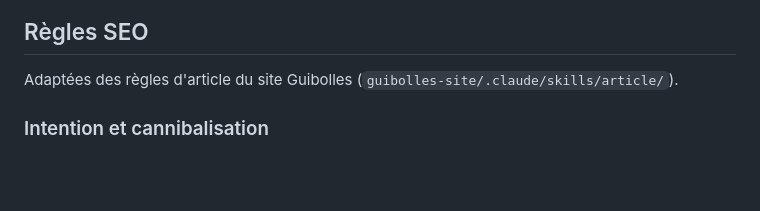
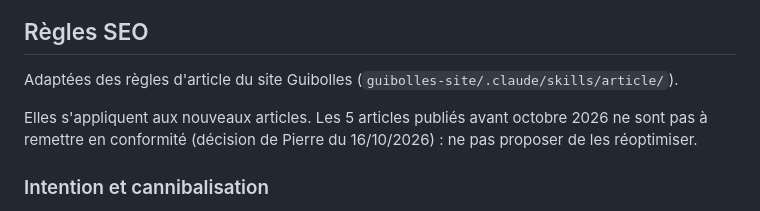
Before and after one commit to pierrg1479/mon-blog, a Markdown page: CLAUDE.md, the part around the change. GitHub-like rendering; blank space fills up the shorter version.

Commit message:
Limite les règles SEO aux nouveaux articles
Co-Authored-By: Claude Opus 5.5 <noreply@anthropic.com>

```diff
--- a/CLAUDE.md
+++ b/CLAUDE.md
@@ -35,6 +35,8 @@ Faire du blog une référence Home Assistant en français et en anglais, avec du
 ## Règles SEO
 
 Adaptées des règles d'article du site Guibolles (`guibolles-site/.claude/skills/article/`).
+
+Elles s'appliquent aux nouveaux articles. Les 5 articles publiés avant octobre 2026 ne sont pas à remettre en conformité (décision de Pierre du 16/10/2026) : ne pas proposer de les réoptimiser.
 
 ### Intention et cannibalisation
 
```
